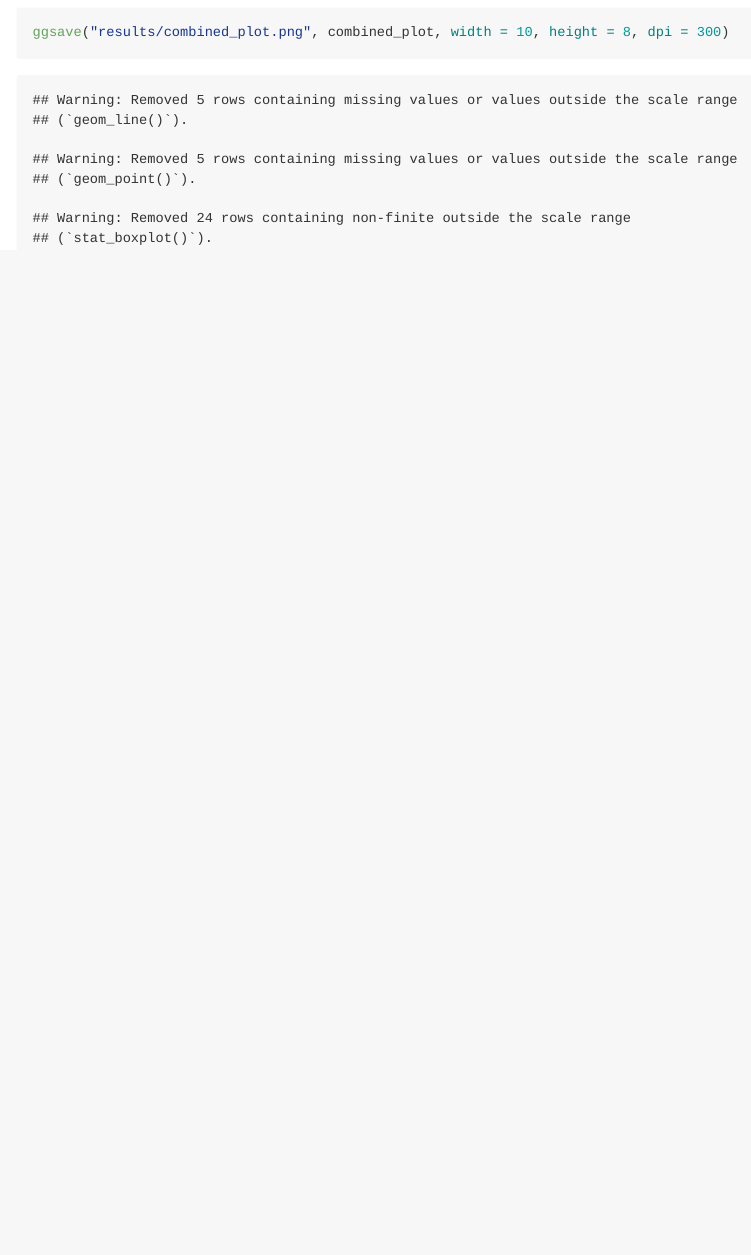
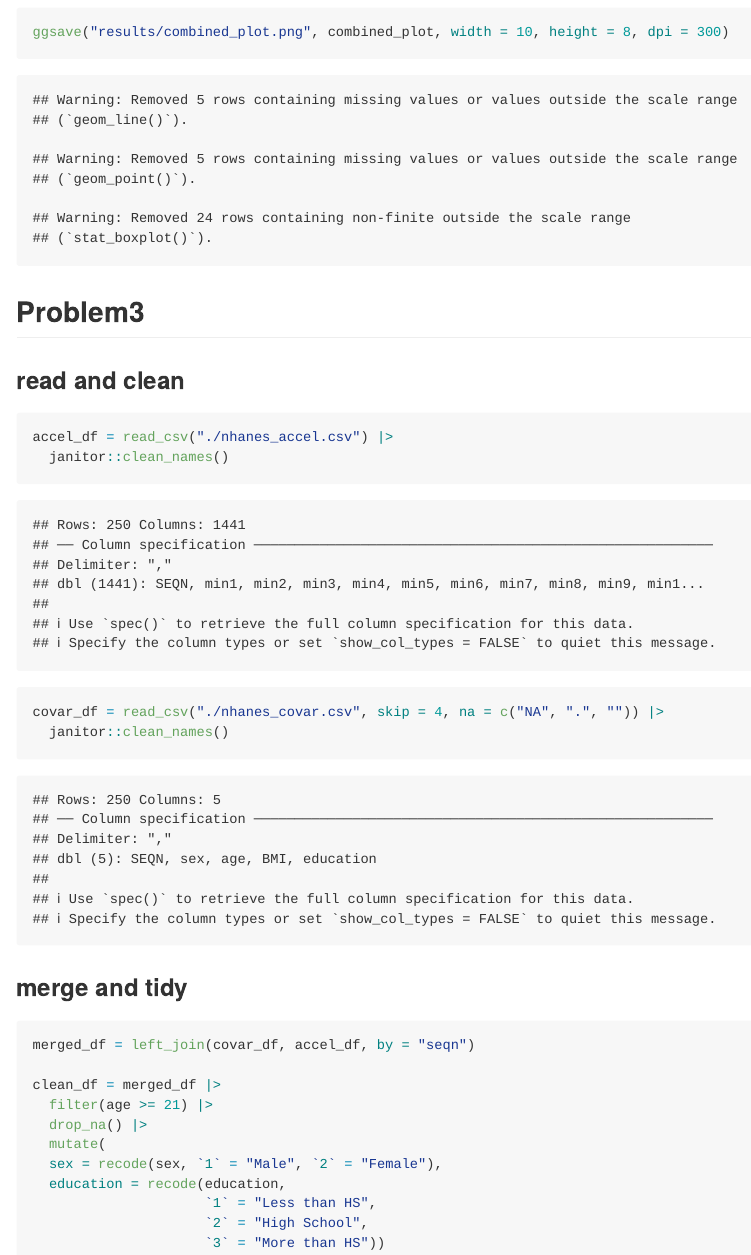
Before and after one commit to chuhan-wch/p8105_hw3_cw3747, an R Markdown document (p8105_hw3_cw3747.Rmd): the page in a window 1100 px wide, from 12530 px down. The pictures show the output file p8105_hw3_cw3747.md that the author committed with the source, drawn offline in the style of GitHub.

Commit message:
clean p3 data and merge

````diff
--- a/p8105_hw3_cw3747.Rmd
+++ b/p8105_hw3_cw3747.Rmd
@@ -243,3 +243,28 @@ combined_plot <- p_year / p_zip_2023 +
 combined_plot
 ggsave("results/combined_plot.png", combined_plot, width = 10, height = 8, dpi = 300)
 ```
+
+## Problem3
+### read and clean
+```{r}
+accel_df = read_csv("./nhanes_accel.csv") |>
+  janitor::clean_names()
+
+covar_df = read_csv("./nhanes_covar.csv", skip = 4, na = c("NA", ".", "")) |>
+  janitor::clean_names()
+```
+
+### merge and tidy
+```{r}
+merged_df = left_join(covar_df, accel_df, by = "seqn")
+
+clean_df = merged_df |>
+  filter(age >= 21) |>
+  drop_na() |>
+  mutate(
+  sex = recode(sex, `1` = "Male", `2` = "Female"),
+  education = recode(education,
+                     `1` = "Less than HS",
+                     `2` = "High School",
+                     `3` = "More than HS"))
+```
````
Also changed, not shown: p8105_hw3_cw3747.md.
